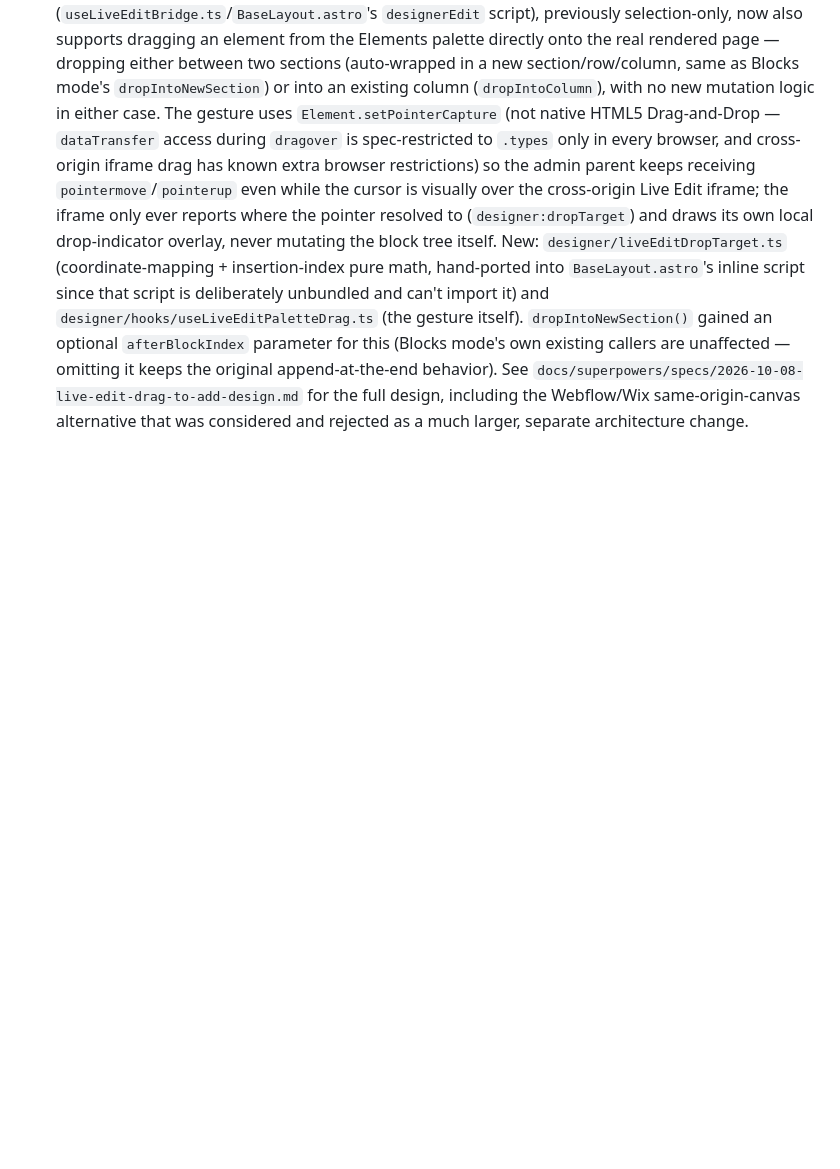
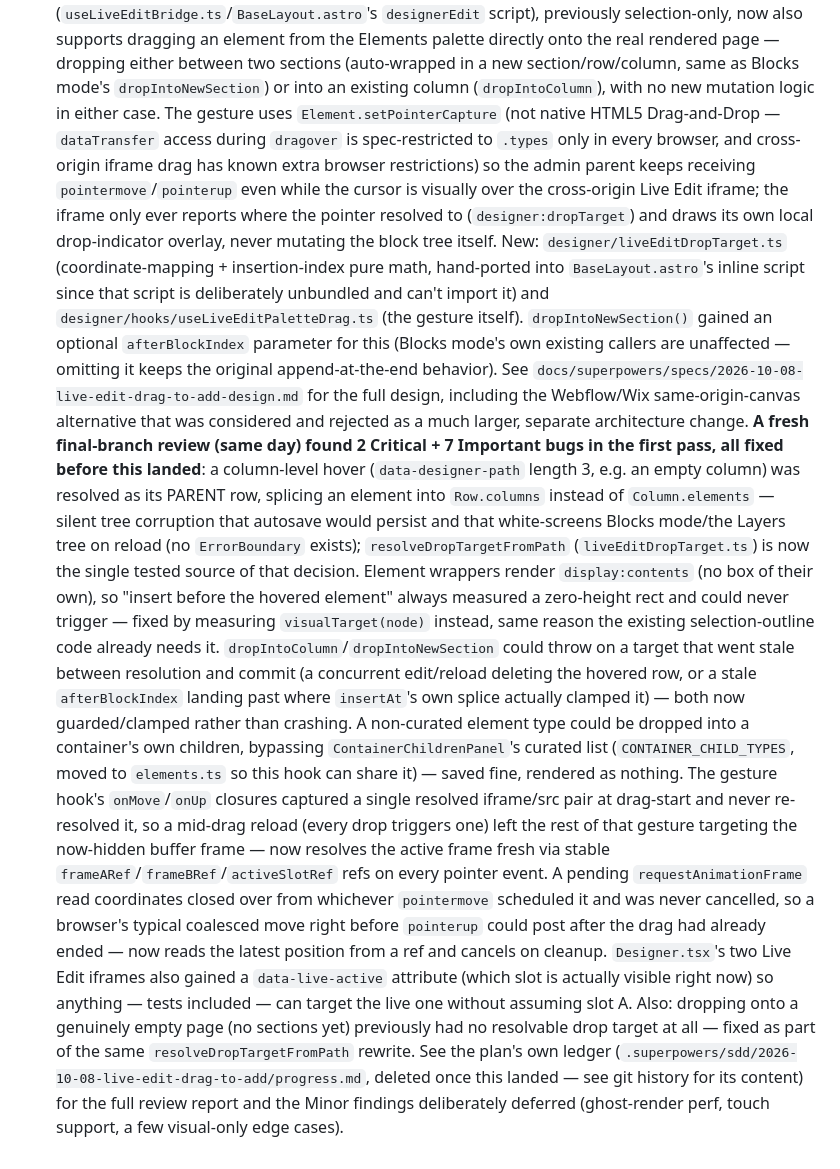
Before and after one commit to ictdothouse/usim_cms, a Markdown page: apps/admin/CLAUDE.md, the part around the change. GitHub-like rendering; blank space fills up the shorter version.

Commit message:
docs: record the final-review fix pass for Live Edit drag-to-add
Co-Authored-By: Claude Sonnet 5 <noreply@anthropic.com>

```diff
--- a/apps/admin/CLAUDE.md
+++ b/apps/admin/CLAUDE.md
@@ -1585,3 +1585,41 @@ Loaded when working under apps/admin/. See the repo root CLAUDE.md for cross-cut
   `docs/superpowers/specs/2026-10-08-live-edit-drag-to-add-design.md` for the
   full design, including the Webflow/Wix same-origin-canvas alternative that
   was considered and rejected as a much larger, separate architecture change.
+  **A fresh final-branch review (same day) found 2 Critical + 7 Important bugs
+  in the first pass, all fixed before this landed**: a column-level hover
+  (`data-designer-path` length 3, e.g. an empty column) was resolved as its
+  PARENT row, splicing an element into `Row.columns` instead of
+  `Column.elements` — silent tree corruption that autosave would persist and
+  that white-screens Blocks mode/the Layers tree on reload (no
+  `ErrorBoundary` exists); `resolveDropTargetFromPath` (`liveEditDropTarget.ts`)
+  is now the single tested source of that decision. Element wrappers render
+  `display:contents` (no box of their own), so "insert before the hovered
+  element" always measured a zero-height rect and could never trigger — fixed
+  by measuring `visualTarget(node)` instead, same reason the existing
+  selection-outline code already needs it. `dropIntoColumn`/`dropIntoNewSection`
+  could throw on a target that went stale between resolution and commit (a
+  concurrent edit/reload deleting the hovered row, or a stale
+  `afterBlockIndex` landing past where `insertAt`'s own splice actually
+  clamped it) — both now guarded/clamped rather than crashing. A non-curated
+  element type could be dropped into a container's own children, bypassing
+  `ContainerChildrenPanel`'s curated list (`CONTAINER_CHILD_TYPES`, moved to
+  `elements.ts` so this hook can share it) — saved fine, rendered as nothing.
+  The gesture hook's `onMove`/`onUp` closures captured a single resolved
+  iframe/src pair at drag-start and never re-resolved it, so a mid-drag
+  reload (every drop triggers one) left the rest of that gesture targeting
+  the now-hidden buffer frame — now resolves the active frame fresh via
+  stable `frameARef`/`frameBRef`/`activeSlotRef` refs on every pointer event.
+  A pending `requestAnimationFrame` read coordinates closed over from
+  whichever `pointermove` scheduled it and was never cancelled, so a
+  browser's typical coalesced move right before `pointerup` could post after
+  the drag had already ended — now reads the latest position from a ref and
+  cancels on cleanup. `Designer.tsx`'s two Live Edit iframes also gained a
+  `data-live-active` attribute (which slot is actually visible right now) so
+  anything — tests included — can target the live one without assuming
+  slot A. Also: dropping onto a genuinely empty page (no sections yet)
+  previously had no resolvable drop target at all — fixed as part of the
+  same `resolveDropTargetFromPath` rewrite. See the plan's own ledger
+  (`.superpowers/sdd/2026-10-08-live-edit-drag-to-add/progress.md`, deleted
+  once this landed — see git history for its content) for the full review
+  report and the Minor findings deliberately deferred (ghost-render perf,
+  touch support, a few visual-only edge cases).
```
